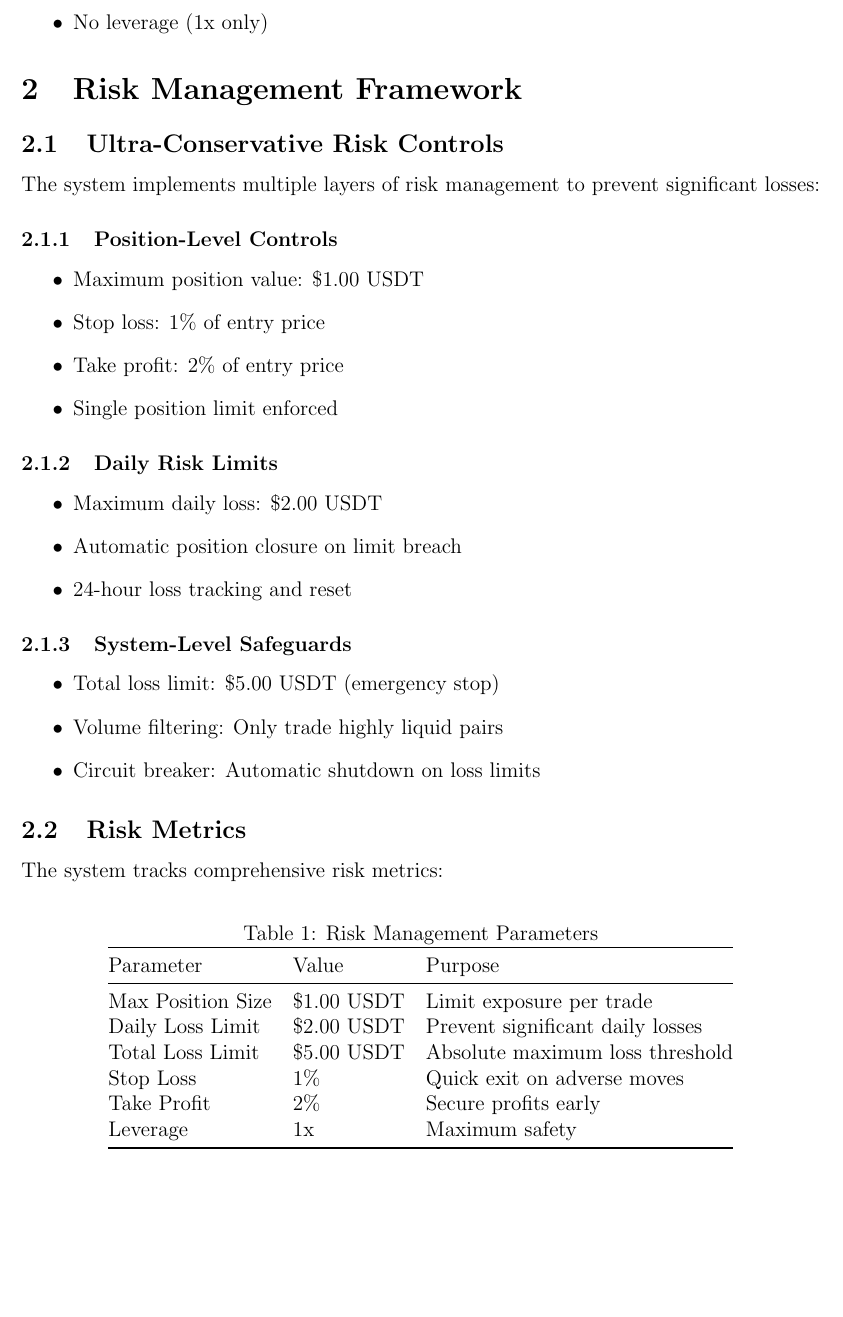
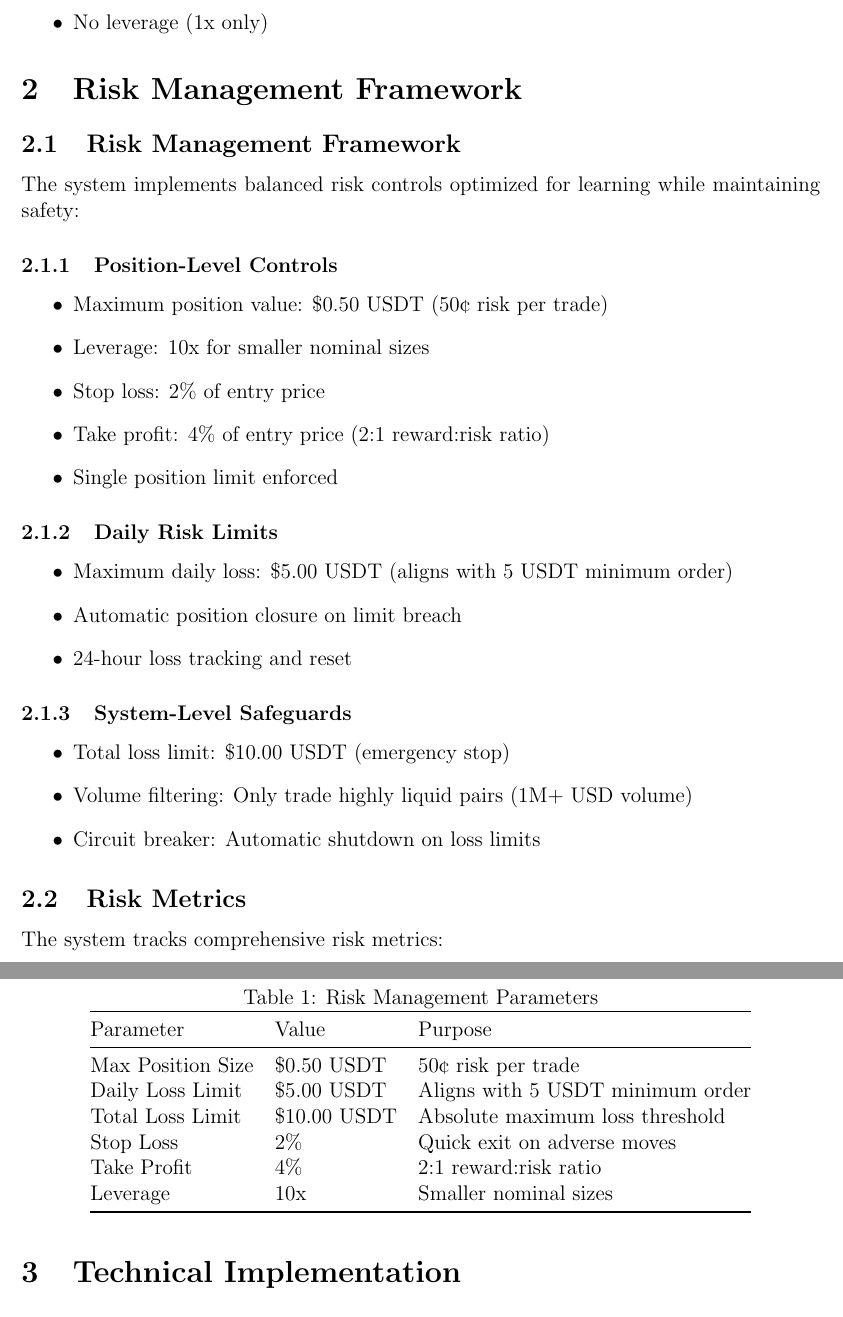
Before and after one commit to echen347/TGT-QR, a LaTeX paper (documentation/trading_strategy.tex): part of page 2 of 8 before the commit and two parts of pages 2 and 3 of 8 after it, the two joined at a grey line, cut so that both start at the same text, the shorter picture padded with empty space. Compiled offline with pdfLaTeX.

Commit message:
Adjust risk management for 50¢ per trade with 10x leverage

```diff
--- a/documentation/trading_strategy.tex
+++ b/documentation/trading_strategy.tex
@@ -83,28 +83,29 @@ The strategy maintains binary position states (long/short/neutral) with the foll
 
 \section{Risk Management Framework}
 
-\subsection{Ultra-Conservative Risk Controls}
-The system implements multiple layers of risk management to prevent significant losses:
+\subsection{Risk Management Framework}
+The system implements balanced risk controls optimized for learning while maintaining safety:
 
 \subsubsection{Position-Level Controls}
 \begin{itemize}
-\item Maximum position value: \$1.00 USDT
-\item Stop loss: 1\% of entry price
-\item Take profit: 2\% of entry price
+\item Maximum position value: \$0.50 USDT (50¢ risk per trade)
+\item Leverage: 10x for smaller nominal sizes
+\item Stop loss: 2\% of entry price
+\item Take profit: 4\% of entry price (2:1 reward:risk ratio)
 \item Single position limit enforced
 \end{itemize}
 
 \subsubsection{Daily Risk Limits}
 \begin{itemize}
-\item Maximum daily loss: \$2.00 USDT
+\item Maximum daily loss: \$5.00 USDT (aligns with 5 USDT minimum order)
 \item Automatic position closure on limit breach
 \item 24-hour loss tracking and reset
 \end{itemize}
 
 \subsubsection{System-Level Safeguards}
 \begin{itemize}
-\item Total loss limit: \$5.00 USDT (emergency stop)
-\item Volume filtering: Only trade highly liquid pairs
+\item Total loss limit: \$10.00 USDT (emergency stop)
+\item Volume filtering: Only trade highly liquid pairs (1M+ USD volume)
 \item Circuit breaker: Automatic shutdown on loss limits
 \end{itemize}
 
@@ -118,12 +119,12 @@ The system tracks comprehensive risk metrics:
 \toprule
 Parameter & Value & Purpose \\
 \midrule
-Max Position Size & \$1.00 USDT & Limit exposure per trade \\
-Daily Loss Limit & \$2.00 USDT & Prevent significant daily losses \\
-Total Loss Limit & \$5.00 USDT & Absolute maximum loss threshold \\
-Stop Loss & 1\% & Quick exit on adverse moves \\
-Take Profit & 2\% & Secure profits early \\
-Leverage & 1x & Maximum safety \\
+Max Position Size & \$0.50 USDT & 50¢ risk per trade \\
+Daily Loss Limit & \$5.00 USDT & Aligns with 5 USDT minimum order \\
+Total Loss Limit & \$10.00 USDT & Absolute maximum loss threshold \\
+Stop Loss & 2\% & Quick exit on adverse moves \\
+Take Profit & 4\% & 2:1 reward:risk ratio \\
+Leverage & 10x & Smaller nominal sizes \\
 \bottomrule
 \end{tabular}
 \end{table}
```
Also changed, not shown: README.md, documentation/trading_strategy.tex (14 more changed lines), 1 other file.
